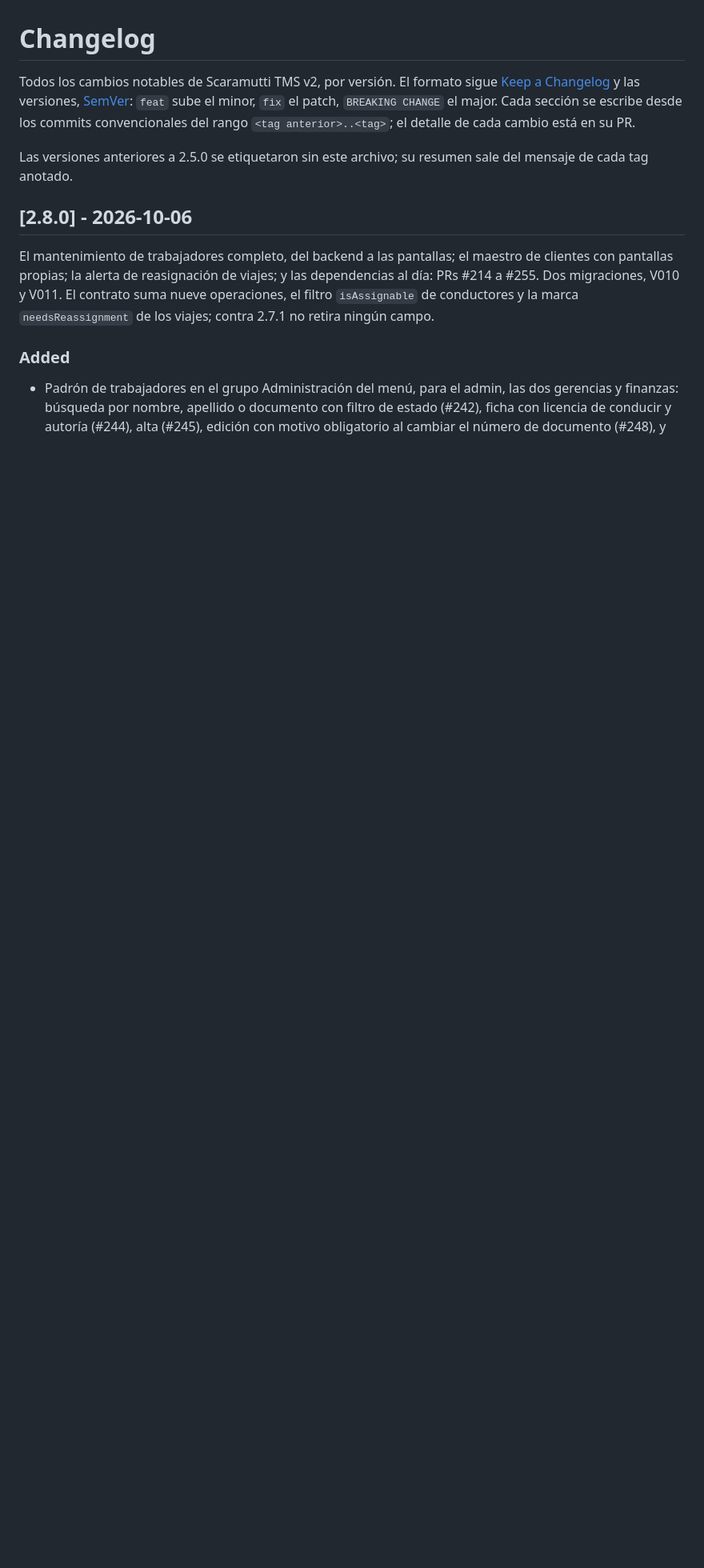
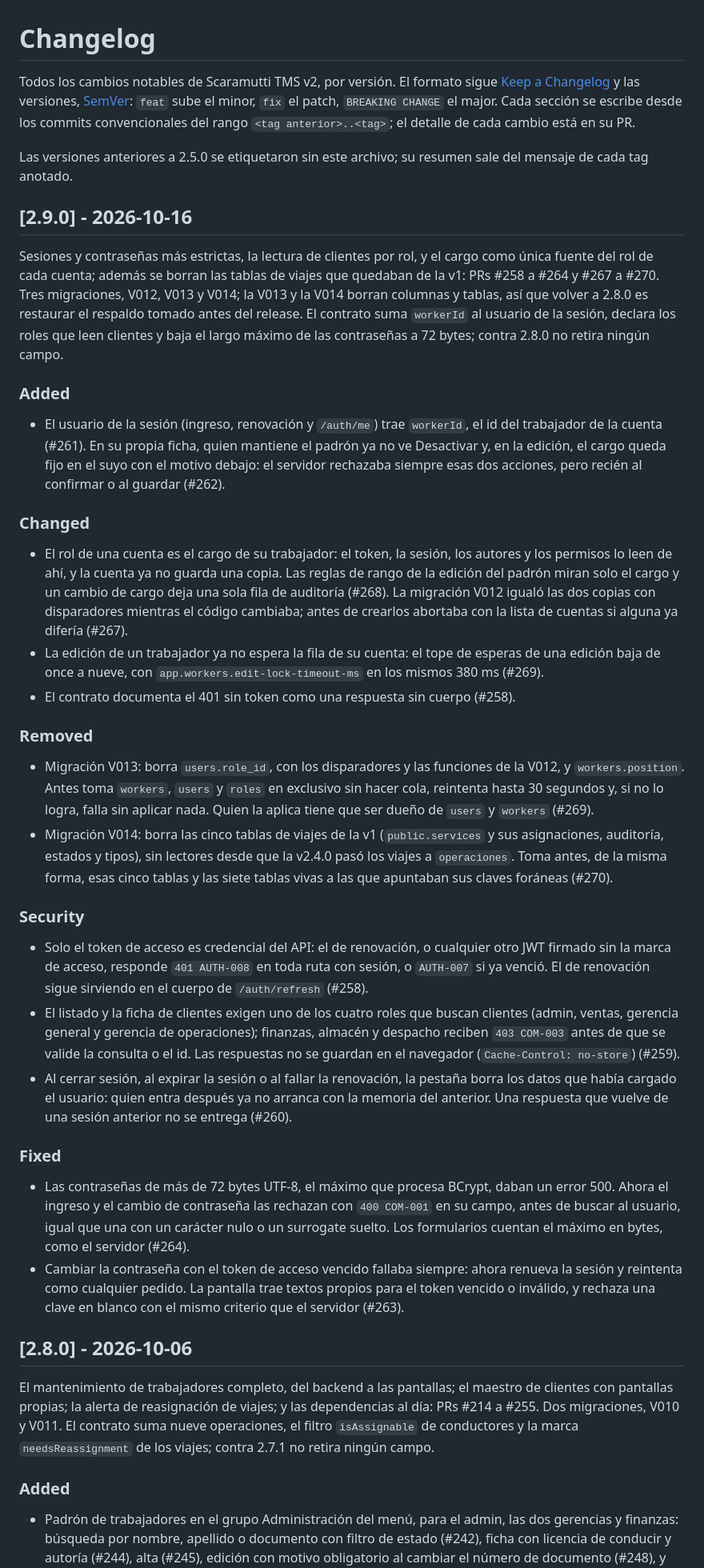
Before and after one commit to ascaramutti/scaramutti-tms-v2, a Markdown page: CHANGELOG.md, the part around the change. Shown at 80% size. GitHub-like rendering; blank space fills up the shorter version.

Commit message:
docs: cut the 2.9.0 changelog entry
La sección 2.9.0 queda arriba de la 2.8.0, con la fecha del release: sesiones y contraseñas más estrictas, la lectura de clientes por rol, el cargo como única fuente del rol de cada cuenta y el borrado de las tablas de viajes que quedaban de la v1, PRs #258 a #264 y #267 a #270.

Se escribe desde los commits del rango, porque develop no tenía sección Unreleased. Nombra las tres migraciones, V012, V013 y V014, y dice que la V013 y la V014 borran columnas y tablas, así que volver a 2.8.0 es restaurar el respaldo.

El contrato suma workerId a la sesión, declara los roles que leen clientes y baja el máximo de las contraseñas a 72 bytes, sin retirar campos. Las secciones anteriores quedan como estaban.

```diff
--- a/CHANGELOG.md
+++ b/CHANGELOG.md
@@ -8,6 +8,67 @@ major. Cada sección se escribe desde los commits convencionales del rango
 
 Las versiones anteriores a 2.5.0 se etiquetaron sin este archivo; su resumen sale del mensaje de
 cada tag anotado.
+
+## [2.9.0] - 2026-10-16
+
+Sesiones y contraseñas más estrictas, la lectura de clientes por rol, y el cargo como única fuente
+del rol de cada cuenta; además se borran las tablas de viajes que quedaban de la v1: PRs #258 a
+#264 y #267 a #270. Tres migraciones, V012, V013 y V014; la V013 y la V014 borran columnas y
+tablas, así que volver a 2.8.0 es restaurar el respaldo tomado antes del release. El contrato suma
+`workerId` al usuario de la sesión, declara los roles que leen clientes y baja el largo máximo de
+las contraseñas a 72 bytes; contra 2.8.0 no retira ningún campo.
+
+### Added
+
+- El usuario de la sesión (ingreso, renovación y `/auth/me`) trae `workerId`, el id del trabajador
+  de la cuenta (#261). En su propia ficha, quien mantiene el padrón ya no ve Desactivar y, en la
+  edición, el cargo queda fijo en el suyo con el motivo debajo: el servidor rechazaba siempre esas
+  dos acciones, pero recién al confirmar o al guardar (#262).
+
+### Changed
+
+- El rol de una cuenta es el cargo de su trabajador: el token, la sesión, los autores y los
+  permisos lo leen de ahí, y la cuenta ya no guarda una copia. Las reglas de rango de la edición
+  del padrón miran solo el cargo y un cambio de cargo deja una sola fila de auditoría (#268). La
+  migración V012 igualó las dos copias con disparadores mientras el código cambiaba; antes de
+  crearlos abortaba con la lista de cuentas si alguna ya difería (#267).
+- La edición de un trabajador ya no espera la fila de su cuenta: el tope de esperas de una
+  edición baja de once a nueve, con `app.workers.edit-lock-timeout-ms` en los mismos 380 ms (#269).
+- El contrato documenta el 401 sin token como una respuesta sin cuerpo (#258).
+
+### Removed
+
+- Migración V013: borra `users.role_id`, con los disparadores y las funciones de la V012, y
+  `workers.position`. Antes toma `workers`, `users` y `roles` en exclusivo sin hacer cola,
+  reintenta hasta 30 segundos y, si no lo logra, falla sin aplicar nada. Quien la aplica tiene que
+  ser dueño de `users` y `workers` (#269).
+- Migración V014: borra las cinco tablas de viajes de la v1 (`public.services` y sus asignaciones,
+  auditoría, estados y tipos), sin lectores desde que la v2.4.0 pasó los viajes a `operaciones`.
+  Toma antes, de la misma forma, esas cinco tablas y las siete tablas vivas a las que apuntaban sus
+  claves foráneas (#270).
+
+### Security
+
+- Solo el token de acceso es credencial del API: el de renovación, o cualquier otro JWT firmado
+  sin la marca de acceso, responde `401 AUTH-008` en toda ruta con sesión, o `AUTH-007` si ya
+  venció. El de renovación sigue sirviendo en el cuerpo de `/auth/refresh` (#258).
+- El listado y la ficha de clientes exigen uno de los cuatro roles que buscan clientes (admin,
+  ventas, gerencia general y gerencia de operaciones); finanzas, almacén y despacho reciben
+  `403 COM-003` antes de que se valide la consulta o el id. Las respuestas no se guardan en el
+  navegador (`Cache-Control: no-store`) (#259).
+- Al cerrar sesión, al expirar la sesión o al fallar la renovación, la pestaña borra los datos que
+  había cargado el usuario: quien entra después ya no arranca con la memoria del anterior. Una
+  respuesta que vuelve de una sesión anterior no se entrega (#260).
+
+### Fixed
+
+- Las contraseñas de más de 72 bytes UTF-8, el máximo que procesa BCrypt, daban un error 500.
+  Ahora el ingreso y el cambio de contraseña las rechazan con `400 COM-001` en su campo, antes de
+  buscar al usuario, igual que una con un carácter nulo o un surrogate suelto. Los formularios
+  cuentan el máximo en bytes, como el servidor (#264).
+- Cambiar la contraseña con el token de acceso vencido fallaba siempre: ahora renueva la sesión y
+  reintenta como cualquier pedido. La pantalla trae textos propios para el token vencido o
+  inválido, y rechaza una clave en blanco con el mismo criterio que el servidor (#263).
 
 ## [2.8.0] - 2026-10-06
 
```
